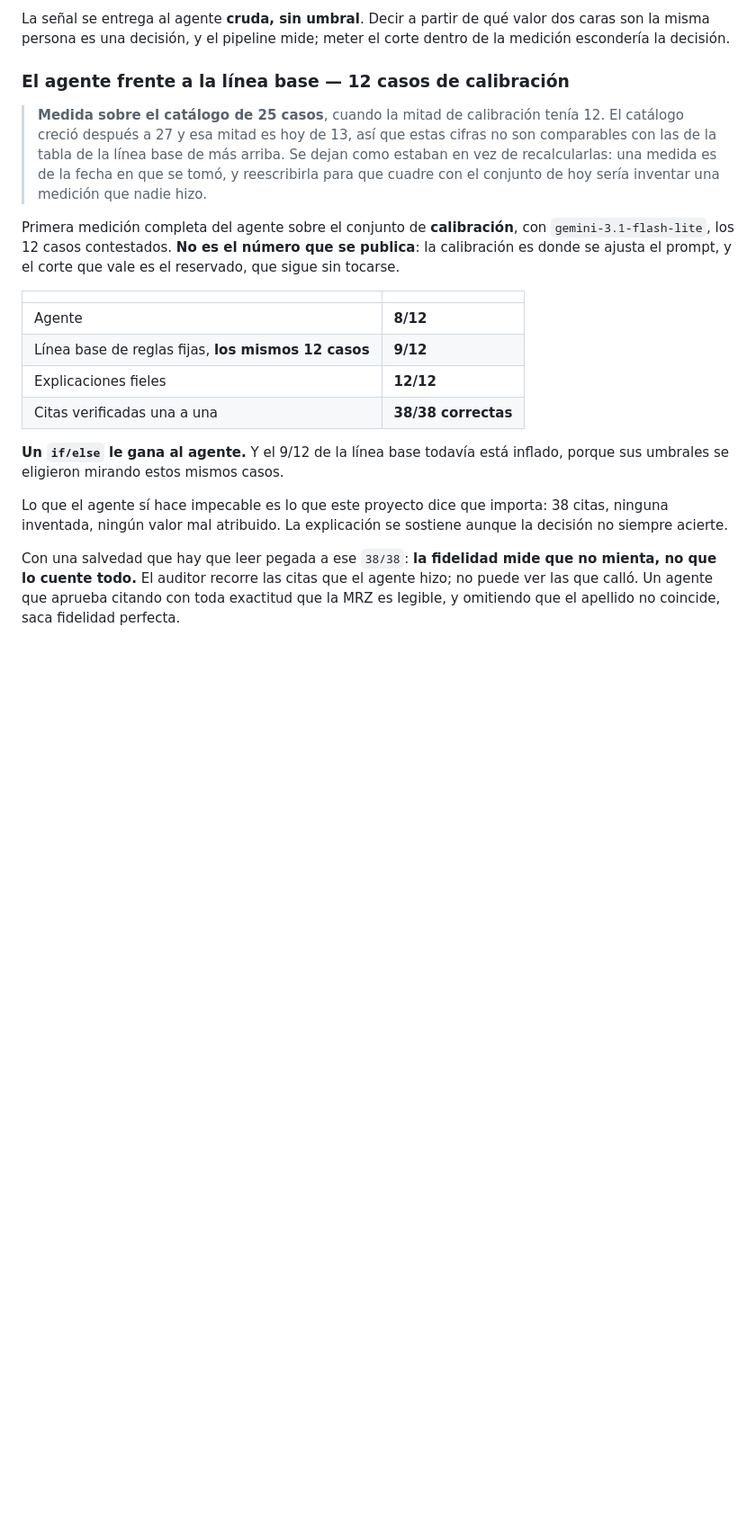
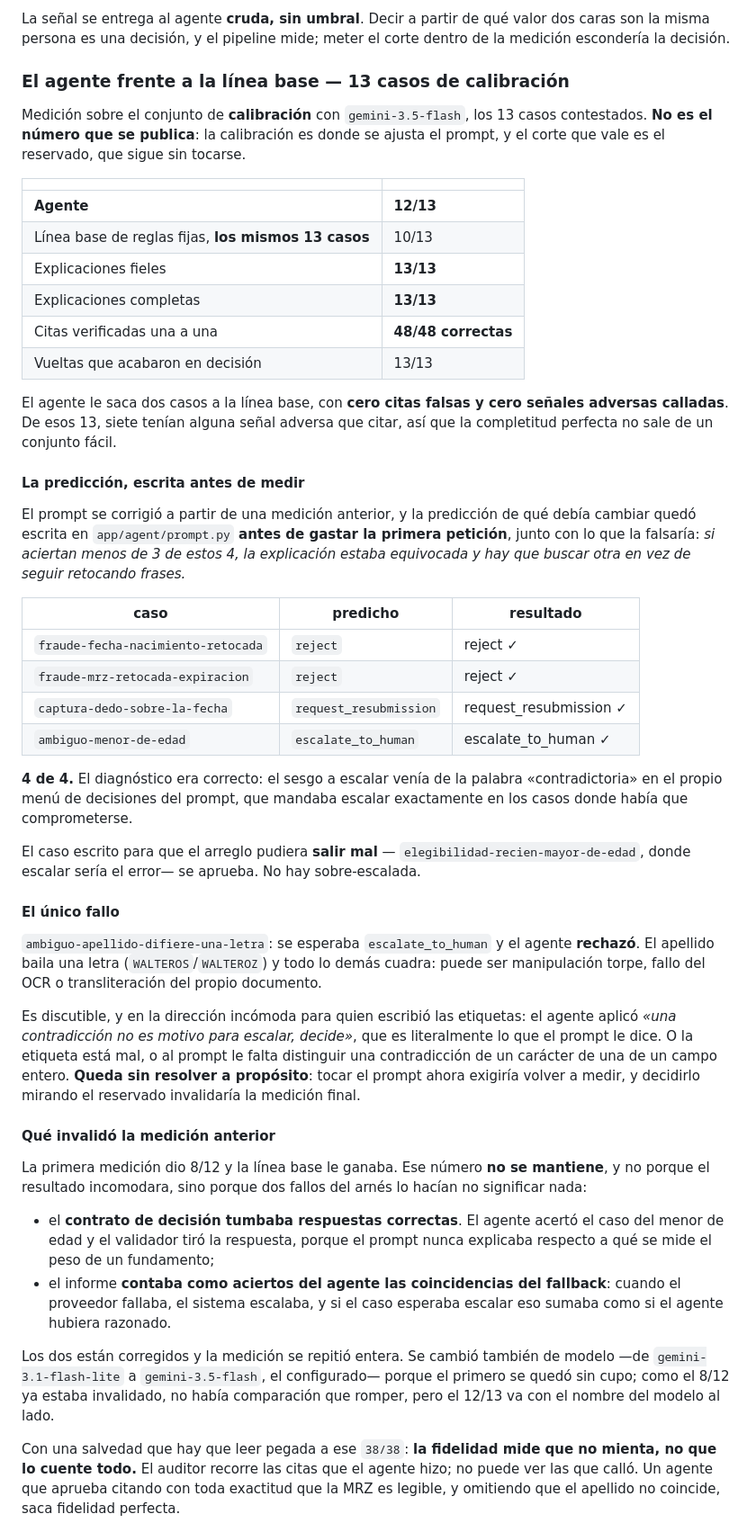
Before and after one commit to acromaticodiego/auditable-kyc-agent, a Markdown page: README.md, the part around one of its changes. Shown at 90% size. Rendered like a GitHub page; blank space fills up the shorter version.

Commit message:
Documenta la medicion de calibracion: 12 de 13 frente a 10 de la linea base
El README seguia con el 8/12 de la medicion anterior y el estado decia que
el agente no tenia cifra. Ahora la tiene.

Sobre los mismos 13 casos: agente 12, linea base 10, explicaciones fieles
13/13, completas 13/13, 48 de 48 citas verificadas, y las trece vueltas
acabaron en decision. Siete de esos casos tenian alguna senal adversa que
citar, asi que la completitud perfecta no sale de un conjunto facil.

Queda escrita la prediccion, que se redacto antes de gastar la primera
peticion junto con lo que la falsaria, y acerto 4 de 4: el sesgo a escalar
venia de la palabra 'contradictoria' en el propio menu de decisiones, que
mandaba escalar justo donde habia que comprometerse. El caso escrito para
que el arreglo pudiera salir mal se aprueba, asi que tampoco hay
sobre-escalada.

Se explica por que el 8/12 anterior no se mantiene: el contrato tumbaba
respuestas correctas y el informe contaba como aciertos del agente las
coincidencias del fallback. No se borra la historia, se dice que invalido
aquella medida.

El unico fallo, el apellido que baila una letra, queda sin resolver a
proposito: el agente aplico lo que el prompt le dice, asi que o la etiqueta
esta mal o falta distinguir una contradiccion de un caracter de una de un
campo entero. Decidirlo mirando el reservado invalidaria la medicion final.

```diff
--- a/README.md
+++ b/README.md
@@ -290,33 +288,82 @@ La señal se entrega al agente **cruda, sin umbral**. Decir a partir de qué
 valor dos caras son la misma persona es una decisión, y el pipeline mide;
 meter el corte dentro de la medición escondería la decisión.
 
-### El agente frente a la línea base — 12 casos de calibración
+### El agente frente a la línea base — 13 casos de calibración
 
-> **Medida sobre el catálogo de 25 casos**, cuando la mitad de calibración
-> tenía 12. El catálogo creció después a 27 y esa mitad es hoy de 13, así
-> que estas cifras no son comparables con las de la tabla de la línea base
-> de más arriba. Se dejan como estaban en vez de recalcularlas: una medida
-> es de la fecha en que se tomó, y reescribirla para que cuadre con el
-> conjunto de hoy sería inventar una medición que nadie hizo.
-
-Primera medición completa del agente sobre el conjunto de **calibración**,
-con `gemini-3.1-flash-lite`, los 12 casos contestados. **No es el número
-que se publica**: la calibración es donde se ajusta el prompt, y el corte
-que vale es el reservado, que sigue sin tocarse.
+Medición sobre el conjunto de **calibración** con `gemini-3.5-flash`, los 13
+casos contestados. **No es el número que se publica**: la calibración es
+donde se ajusta el prompt, y el corte que vale es el reservado, que sigue
+sin tocarse.
 
 | | |
 |---|---|
-| Agente | **8/12** |
-| Línea base de reglas fijas, **los mismos 12 casos** | **9/12** |
-| Explicaciones fieles | **12/12** |
-| Citas verificadas una a una | **38/38 correctas** |
+| **Agente** | **12/13** |
+| Línea base de reglas fijas, **los mismos 13 casos** | 10/13 |
+| Explicaciones fieles | **13/13** |
+| Explicaciones completas | **13/13** |
+| Citas verificadas una a una | **48/48 correctas** |
+| Vueltas que acabaron en decisión | 13/13 |
 
-**Un `if/else` le gana al agente.** Y el 9/12 de la línea base todavía está
-inflado, porque sus umbrales se eligieron mirando estos mismos casos.
+El agente le saca dos casos a la línea base, con **cero citas falsas y cero
+señales adversas calladas**. De esos 13, siete tenían alguna señal adversa
+que citar, así que la completitud perfecta no sale de un conjunto fácil.
 
-Lo que el agente sí hace impecable es lo que este proyecto dice que
-importa: 38 citas, ninguna inventada, ningún valor mal atribuido. La
-explicación se sostiene aunque la decisión no siempre acierte.
+#### La predicción, escrita antes de medir
+
+El prompt se corrigió a partir de una medición anterior, y la predicción de
+qué debía cambiar quedó escrita en `app/agent/prompt.py` **antes de gastar
+la primera petición**, junto con lo que la falsaría: *si aciertan menos de 3
+de estos 4, la explicación estaba equivocada y hay que buscar otra en vez de
+seguir retocando frases.*
+
+| caso | predicho | resultado |
+|---|---|---|
+| `fraude-fecha-nacimiento-retocada` | `reject` | reject ✓ |
+| `fraude-mrz-retocada-expiracion` | `reject` | reject ✓ |
+| `captura-dedo-sobre-la-fecha` | `request_resubmission` | request_resubmission ✓ |
+| `ambiguo-menor-de-edad` | `escalate_to_human` | escalate_to_human ✓ |
+
+**4 de 4.** El diagnóstico era correcto: el sesgo a escalar venía de la
+palabra «contradictoria» en el propio menú de decisiones del prompt, que
+mandaba escalar exactamente en los casos donde había que comprometerse.
+
+El caso escrito para que el arreglo pudiera **salir mal** —
+`elegibilidad-recien-mayor-de-edad`, donde escalar sería el error— se aprueba.
+No hay sobre-escalada.
+
+#### El único fallo
+
+`ambiguo-apellido-difiere-una-letra`: se esperaba `escalate_to_human` y el
+agente **rechazó**. El apellido baila una letra (`WALTEROS`/`WALTEROZ`) y
+todo lo demás cuadra: puede ser manipulación torpe, fallo del OCR o
+transliteración del propio documento.
+
+Es discutible, y en la dirección incómoda para quien escribió las etiquetas:
+el agente aplicó *«una contradicción no es motivo para escalar, decide»*,
+que es literalmente lo que el prompt le dice. O la etiqueta está mal, o al
+prompt le falta distinguir una contradicción de un carácter de una de un
+campo entero. **Queda sin resolver a propósito**: tocar el prompt ahora
+exigiría volver a medir, y decidirlo mirando el reservado invalidaría la
+medición final.
+
+#### Qué invalidó la medición anterior
+
+La primera medición dio 8/12 y la línea base le ganaba. Ese número **no se
+mantiene**, y no porque el resultado incomodara, sino porque dos fallos del
+arnés lo hacían no significar nada:
+
+- el **contrato de decisión tumbaba respuestas correctas**. El agente acertó
+  el caso del menor de edad y el validador tiró la respuesta, porque el
+  prompt nunca explicaba respecto a qué se mide el peso de un fundamento;
+- el informe **contaba como aciertos del agente las coincidencias del
+  fallback**: cuando el proveedor fallaba, el sistema escalaba, y si el caso
+  esperaba escalar eso sumaba como si el agente hubiera razonado.
+
+Los dos están corregidos y la medición se repitió entera. Se cambió también
+de modelo —de `gemini-3.1-flash-lite` a `gemini-3.5-flash`, el configurado—
+porque el primero se quedó sin cupo; como el 8/12 ya estaba invalidado, no
+había comparación que romper, pero el 12/13 va con el nombre del modelo al
+lado.
 
 Con una salvedad que hay que leer pegada a ese `38/38`: **la fidelidad mide
 que no mienta, no que lo cuente todo.** El auditor recorre las citas que el
```
Also changed, not shown: other parts of README.md (+9 -9 lines).
